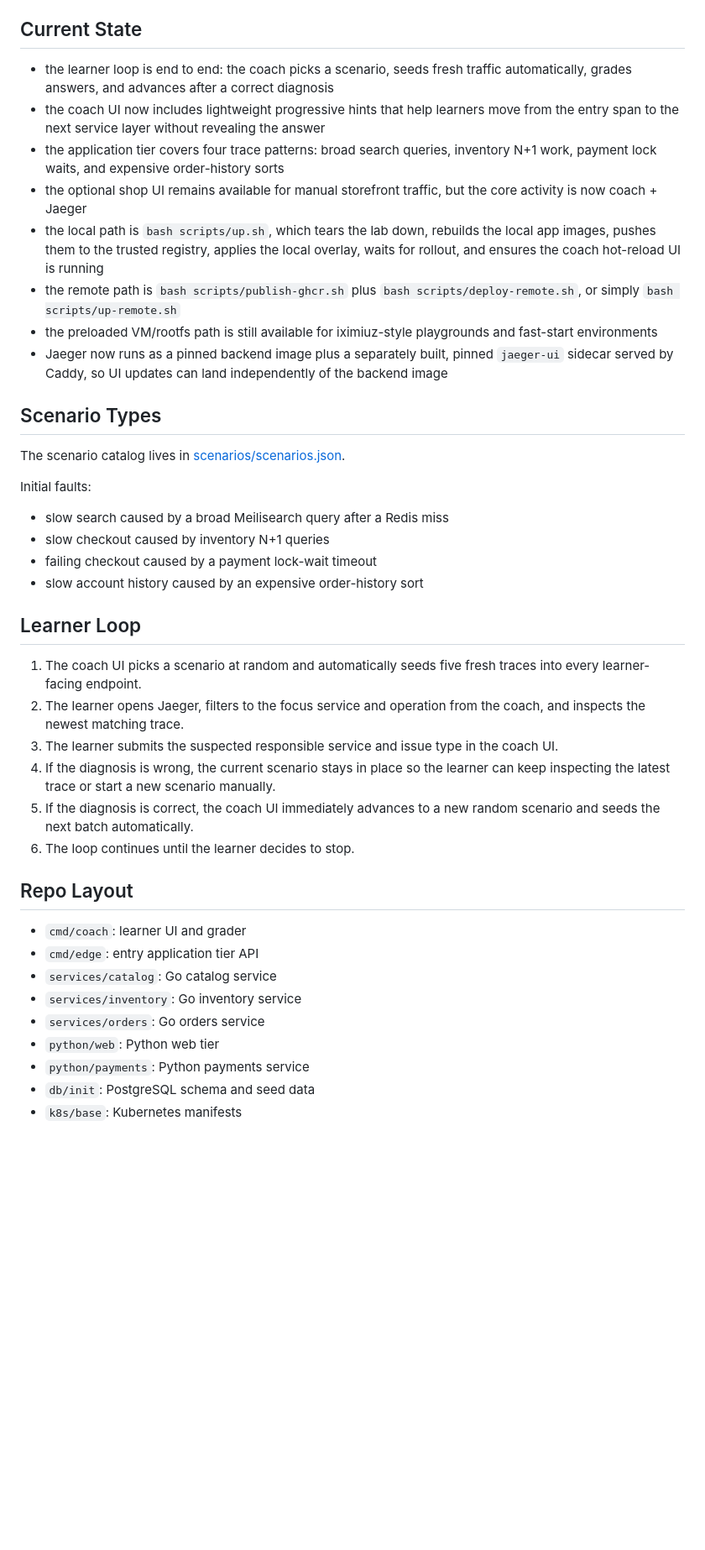
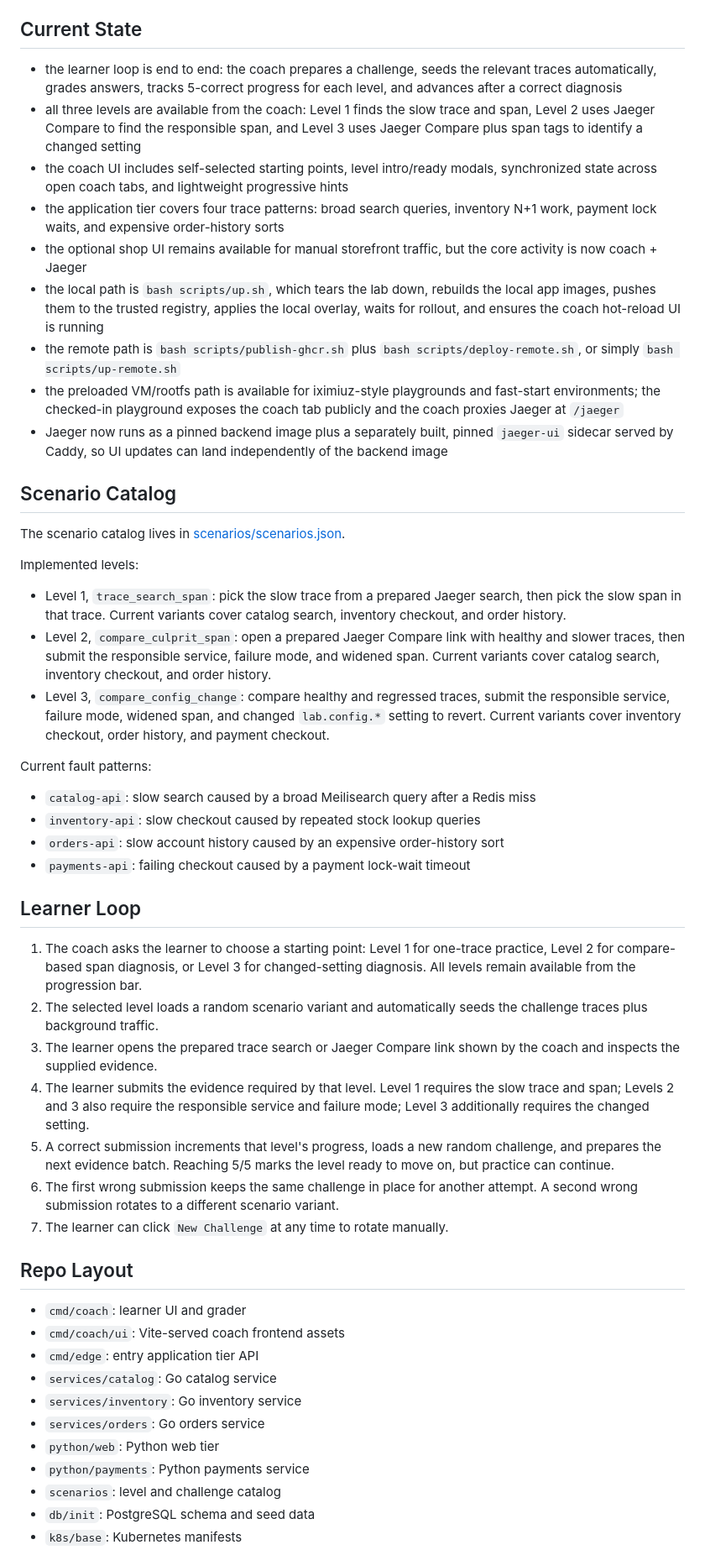
Before and after one commit to lpmi-13/cloudtracing-lab, a Markdown page: README.md, the part around one of its changes. Shown at 84% size. Drawn GitHub-style; blank space fills up the shorter version.

Commit message:
Refresh the readme to reflect current implementation

```diff
--- a/README.md
+++ b/README.md
@@ -39,43 +37,53 @@ Supporting services:
 
 ## Current State
 
-- the learner loop is end to end: the coach picks a scenario, seeds fresh traffic automatically, grades answers, and advances after a correct diagnosis
-- the coach UI now includes lightweight progressive hints that help learners move from the entry span to the next service layer without revealing the answer
+- the learner loop is end to end: the coach prepares a challenge, seeds the relevant traces automatically, grades answers, tracks 5-correct progress for each level, and advances after a correct diagnosis
+- all three levels are available from the coach: Level 1 finds the slow trace and span, Level 2 uses Jaeger Compare to find the responsible span, and Level 3 uses Jaeger Compare plus span tags to identify a changed setting
+- the coach UI includes self-selected starting points, level intro/ready modals, synchronized state across open coach tabs, and lightweight progressive hints
 - the application tier covers four trace patterns: broad search queries, inventory N+1 work, payment lock waits, and expensive order-history sorts
 - the optional shop UI remains available for manual storefront traffic, but the core activity is now coach + Jaeger
 - the local path is `bash scripts/up.sh`, which tears the lab down, rebuilds the local app images, pushes them to the trusted registry, applies the local overlay, waits for rollout, and ensures the coach hot-reload UI is running
 - the remote path is `bash scripts/publish-ghcr.sh` plus `bash scripts/deploy-remote.sh`, or simply `bash scripts/up-remote.sh`
-- the preloaded VM/rootfs path is still available for iximiuz-style playgrounds and fast-start environments
+- the preloaded VM/rootfs path is available for iximiuz-style playgrounds and fast-start environments; the checked-in playground exposes the coach tab publicly and the coach proxies Jaeger at `/jaeger`
 - Jaeger now runs as a pinned backend image plus a separately built, pinned `jaeger-ui` sidecar served by Caddy, so UI updates can land independently of the backend image
 
-## Scenario Types
+## Scenario Catalog
 
 The scenario catalog lives in [scenarios/scenarios.json](/home/adam/projects/cloudtracing/scenarios/scenarios.json).
 
-Initial faults:
+Implemented levels:
 
-- slow search caused by a broad Meilisearch query after a Redis miss
-- slow checkout caused by inventory N+1 queries
-- failing checkout caused by a payment lock-wait timeout
-- slow account history caused by an expensive order-history sort
+- Level 1, `trace_search_span`: pick the slow trace from a prepared Jaeger search, then pick the slow span in that trace. Current variants cover catalog search, inventory checkout, and order history.
+- Level 2, `compare_culprit_span`: open a prepared Jaeger Compare link with healthy and slower traces, then submit the responsible service, failure mode, and widened span. Current variants cover catalog search, inventory checkout, and order history.
+- Level 3, `compare_config_change`: compare healthy and regressed traces, submit the responsible service, failure mode, widened span, and changed `lab.config.*` setting to revert. Current variants cover inventory checkout, order history, and payment checkout.
+
+Current fault patterns:
+
+- `catalog-api`: slow search caused by a broad Meilisearch query after a Redis miss
+- `inventory-api`: slow checkout caused by repeated stock lookup queries
+- `orders-api`: slow account history caused by an expensive order-history sort
+- `payments-api`: failing checkout caused by a payment lock-wait timeout
 
 ## Learner Loop
 
-1. The coach UI picks a scenario at random and automatically seeds five fresh traces into every learner-facing endpoint.
-2. The learner opens Jaeger, filters to the focus service and operation from the coach, and inspects the newest matching trace.
-3. The learner submits the suspected responsible service and issue type in the coach UI.
-4. If the diagnosis is wrong, the current scenario stays in place so the learner can keep inspecting the latest trace or start a new scenario manually.
-5. If the diagnosis is correct, the coach UI immediately advances to a new random scenario and seeds the next batch automatically.
-6. The loop continues until the learner decides to stop.
+1. The coach asks the learner to choose a starting point: Level 1 for one-trace practice, Level 2 for compare-based span diagnosis, or Level 3 for changed-setting diagnosis. All levels remain available from the progression bar.
+2. The selected level loads a random scenario variant and automatically seeds the challenge traces plus background traffic.
+3. The learner opens the prepared trace search or Jaeger Compare link shown by the coach and inspects the supplied evidence.
+4. The learner submits the evidence required by that level. Level 1 requires the slow trace and span; Levels 2 and 3 also require the responsible service and failure mode; Level 3 additionally requires the changed setting.
+5. A correct submission increments that level's progress, loads a new random challenge, and prepares the next evidence batch. Reaching 5/5 marks the level ready to move on, but practice can continue.
+6. The first wrong submission keeps the same challenge in place for another attempt. A second wrong submission rotates to a different scenario variant.
+7. The learner can click `New Challenge` at any time to rotate manually.
 
 ## Repo Layout
 
 - `cmd/coach`: learner UI and grader
+- `cmd/coach/ui`: Vite-served coach frontend assets
 - `cmd/edge`: entry application tier API
 - `services/catalog`: Go catalog service
 - `services/inventory`: Go inventory service
 - `services/orders`: Go orders service
 - `python/web`: Python web tier
 - `python/payments`: Python payments service
+- `scenarios`: level and challenge catalog
 - `db/init`: PostgreSQL schema and seed data
 - `k8s/base`: Kubernetes manifests
```
Also changed, not shown: other parts of README.md (+20 -20 lines).
